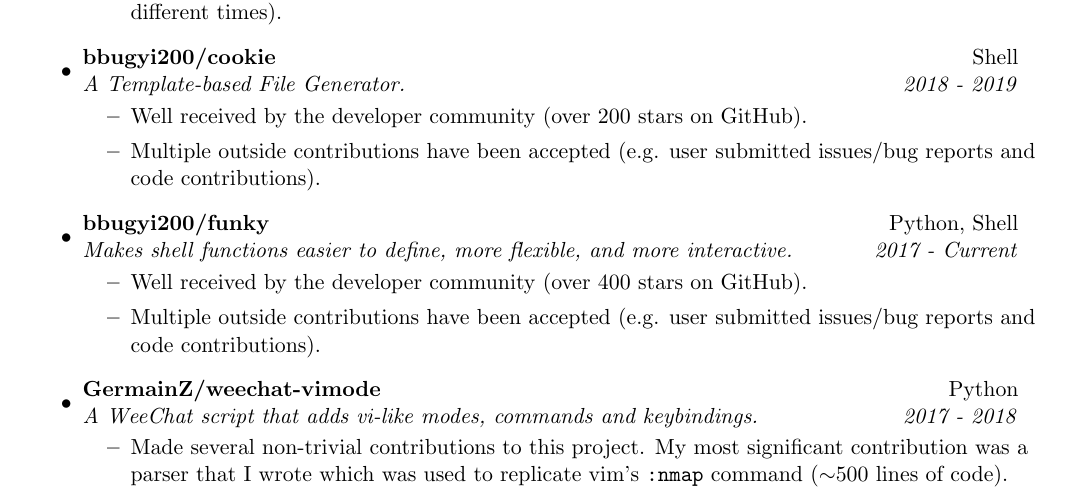
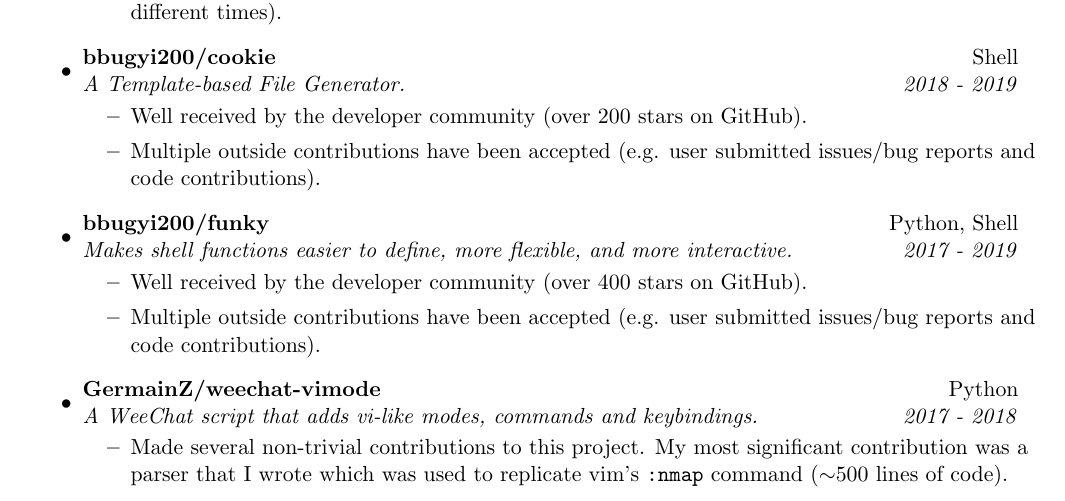
Before and after one commit to bbugyi200/CV, a LaTeX CV (BryanBugyi_CV.tex): part of page 2 of 2, cut so that both start at the same text. The pictures show the PDF file BryanBugyi_CV.pdf that the author committed with the source.

Commit message:
Update CV

```diff
--- a/BryanBugyi_CV.tex
+++ b/BryanBugyi_CV.tex
@@ -163,7 +163,7 @@
         \item
             Multiple outside contributions have been accepted (e.g. user submitted issues/bug reports and code contributions).
     \end{itemize}
-\item \ressubheading{bbugyi200/funky}{Python, Shell}{Makes shell functions easier to define, more flexible, and more interactive.}{2017 - Current}
+\item \ressubheading{bbugyi200/funky}{Python, Shell}{Makes shell functions easier to define, more flexible, and more interactive.}{2017 - 2019}
     \begin{itemize}
         \item
             Well received by the developer community (over 400 stars on GitHub).
```
Also changed, not shown: BryanBugyi_CV.pdf.
